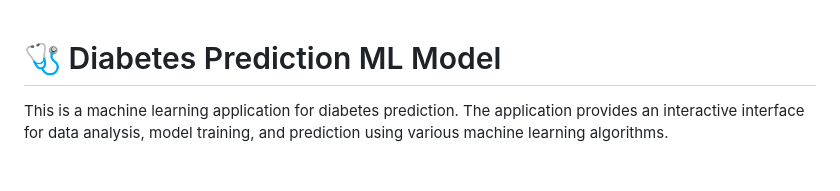
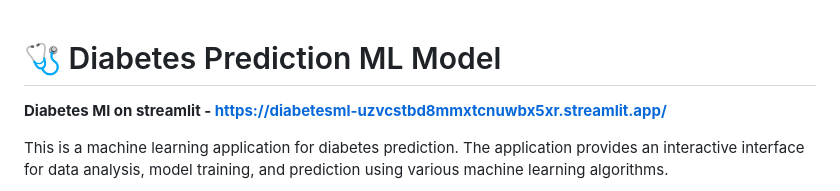
Before and after one commit to Reaishma/DiabetesML, a Markdown page: README.md, the part around the change. GitHub-like rendering; blank space fills up the shorter version.

```diff
--- a/README.md
+++ b/README.md
@@ -1,4 +1,6 @@
 # 🩺 Diabetes Prediction ML Model
+
+**Diabetes Ml on streamlit - https://diabetesml-uzvcstbd8mmxtcnuwbx5xr.streamlit.app/**
 
 This is a machine learning application for diabetes prediction. The application provides an interactive interface for data analysis, model training, and prediction using various machine learning algorithms.
 
```
